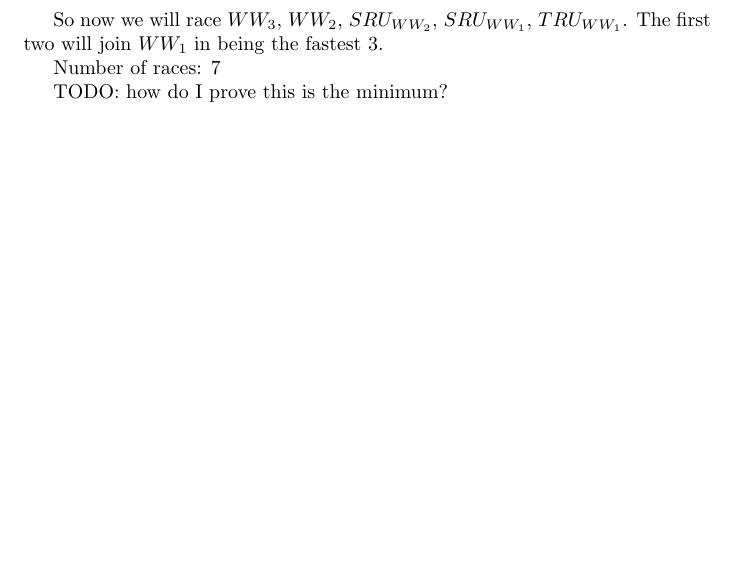
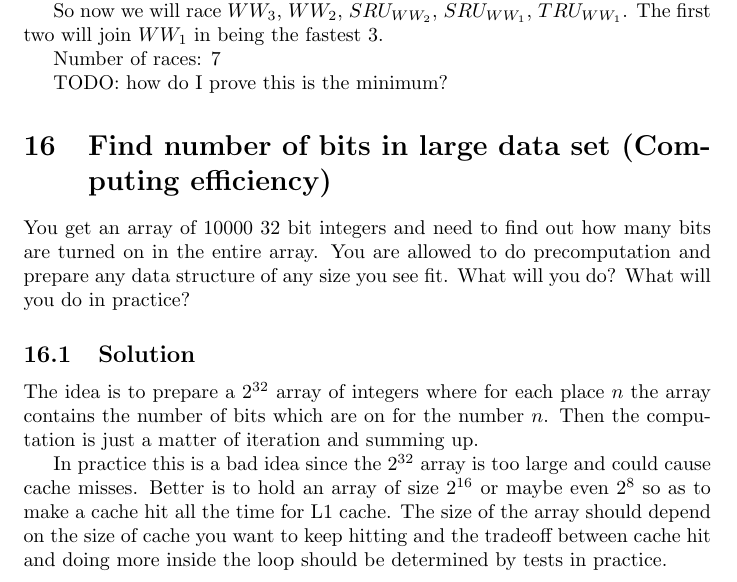
Before and after one commit to veltzer/riddles-book, a LaTeX document (src/riddling.tex): part of page 11 of 11, cut so that both start at the same text, the shorter picture padded with empty space. Compiled offline with pdfLaTeX.

Commit message:
yet another riddle

```diff
--- a/src/riddling.tex
+++ b/src/riddling.tex
@@ -267,4 +267,13 @@ Number of races: 7
 
 TODO: how do I prove this is the minimum?
 
+\section {Find number of bits in large data set (Computing efficiency)}
+You get an array of $10000$ $32$ bit integers and need to find out how many bits are turned on in the entire array.
+You are allowed to do precomputation and prepare any data structure of any size you see fit. What will you do? What will you do in practice?
+
+\subsection{Solution}
+The idea is to prepare a $2^{32}$ array of integers where for each place $n$ the array contains the number of bits which are on for the number $n$. Then the computation is just a matter of iteration and summing up.
+
+In practice this is a bad idea since the $2^{32}$ array is too large and could cause cache misses. Better is to hold an array of size $2^{16}$ or maybe even $2^{8}$ so as to make a cache hit all the time for L1 cache. The size of the array should depend on the size of cache you want to keep hitting and the tradeoff between cache hit and doing more inside the loop should be determined by tests in practice.
+
 \label{end}\end{document}
```
